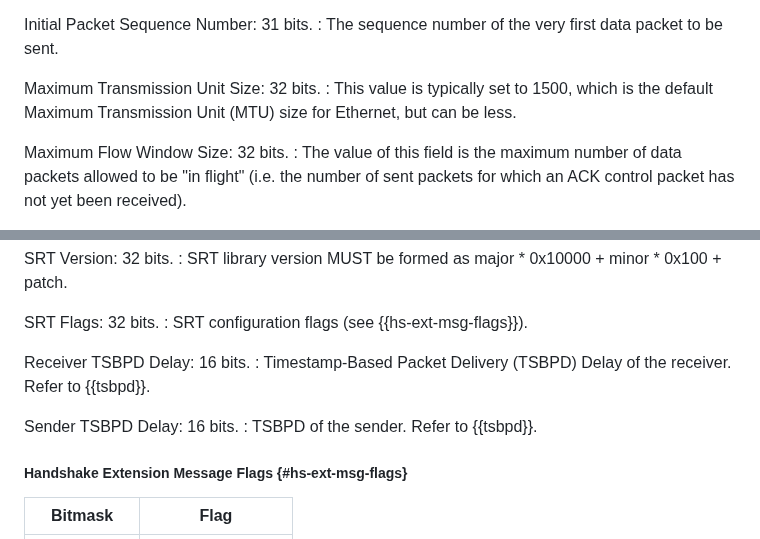
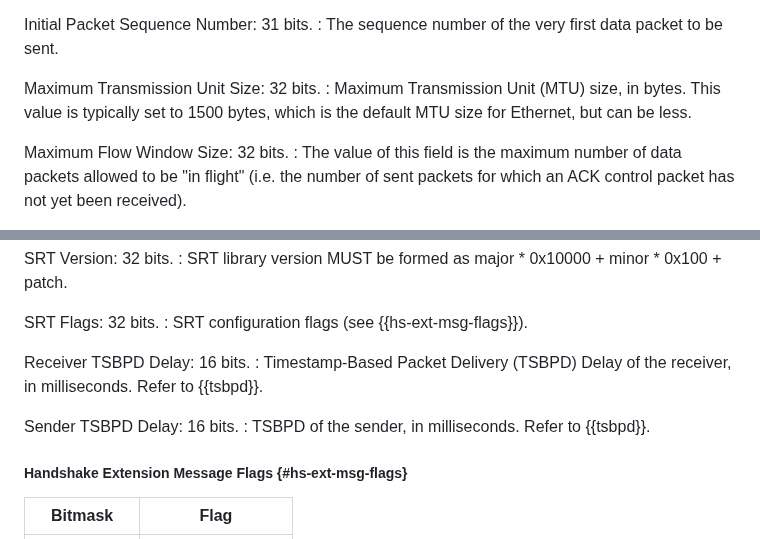
Before and after one commit to Haivision/srt-rfc, a Markdown page: draft-sharabayko-srt.md, 2 parts joined by grey strips. Drawn GitHub-style.

Commit message:
Add units to some parameter descriptions in handshake

```diff
--- a/draft-sharabayko-srt.md
+++ b/draft-sharabayko-srt.md
@@ -545,8 +545,8 @@ Initial Packet Sequence Number: 31 bits.
 : The sequence number of the very first data packet to be sent.
 
 Maximum Transmission Unit Size: 32 bits.
-: This value is typically set to 1500, which is the default Maximum Transmission Unit (MTU)
-  size for Ethernet, but can be less.
+: Maximum Transmission Unit (MTU) size, in bytes. This value is typically set to 1500 bytes,
+  which is the default MTU size for Ethernet, but can be less.
 
 Maximum Flow Window Size: 32 bits.
 : The value of this field is the maximum number of data packets allowed to be "in flight"
@@ -627,10 +627,10 @@ SRT Flags: 32 bits.
 : SRT configuration flags (see {{hs-ext-msg-flags}}).
 
 Receiver TSBPD Delay: 16 bits.
-: Timestamp-Based Packet Delivery (TSBPD) Delay of the receiver. Refer to {{tsbpd}}.
+: Timestamp-Based Packet Delivery (TSBPD) Delay of the receiver, in milliseconds. Refer to {{tsbpd}}.
 
 Sender TSBPD Delay: 16 bits.
-: TSBPD of the sender. Refer to {{tsbpd}}.
+: TSBPD of the sender, in milliseconds. Refer to {{tsbpd}}.
 
 ##### Handshake Extension Message Flags {#hs-ext-msg-flags}
 
```
